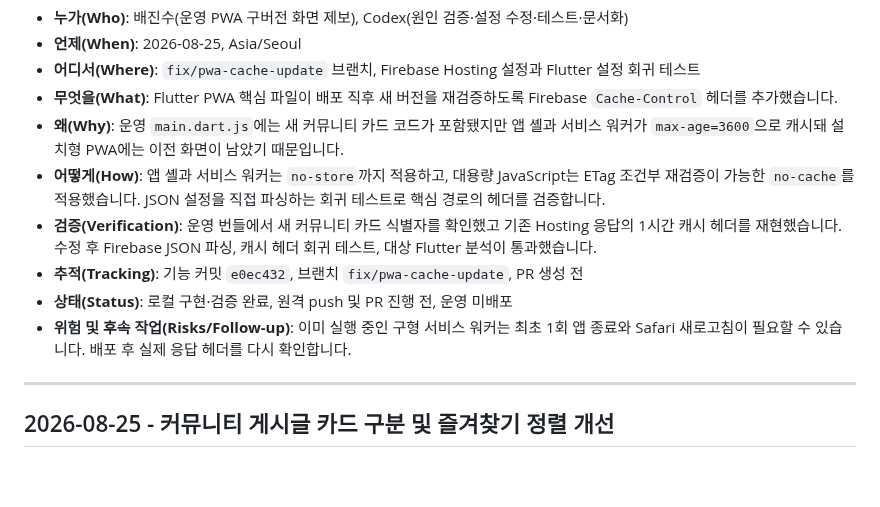
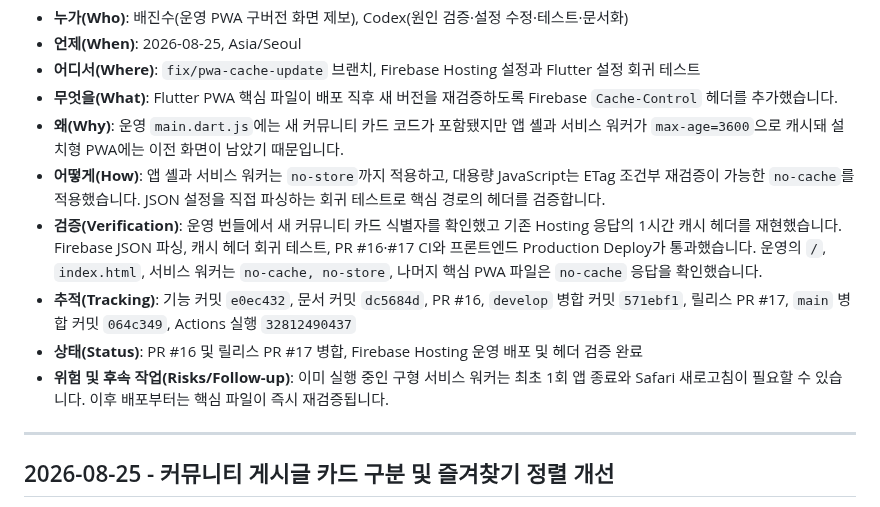
Before and after one commit to JinsuBae2/y-sync, a Markdown page: ai_prompt/WORK_LOG.md, the part around the change. GitHub-like rendering; blank space fills up the shorter version.

Commit message:
docs: PWA 캐시 정책 운영 배포 기록

```diff
--- a/ai_prompt/WORK_LOG.md
+++ b/ai_prompt/WORK_LOG.md
@@ -39,10 +39,10 @@
 - **무엇을(What)**: Flutter PWA 핵심 파일이 배포 직후 새 버전을 재검증하도록 Firebase `Cache-Control` 헤더를 추가했습니다.
 - **왜(Why)**: 운영 `main.dart.js`에는 새 커뮤니티 카드 코드가 포함됐지만 앱 셸과 서비스 워커가 `max-age=3600`으로 캐시돼 설치형 PWA에는 이전 화면이 남았기 때문입니다.
 - **어떻게(How)**: 앱 셸과 서비스 워커는 `no-store`까지 적용하고, 대용량 JavaScript는 ETag 조건부 재검증이 가능한 `no-cache`를 적용했습니다. JSON 설정을 직접 파싱하는 회귀 테스트로 핵심 경로의 헤더를 검증합니다.
-- **검증(Verification)**: 운영 번들에서 새 커뮤니티 카드 식별자를 확인했고 기존 Hosting 응답의 1시간 캐시 헤더를 재현했습니다. 수정 후 Firebase JSON 파싱, 캐시 헤더 회귀 테스트, 대상 Flutter 분석이 통과했습니다.
-- **추적(Tracking)**: 기능 커밋 `e0ec432`, 브랜치 `fix/pwa-cache-update`, PR 생성 전
-- **상태(Status)**: 로컬 구현·검증 완료, 원격 push 및 PR 진행 전, 운영 미배포
-- **위험 및 후속 작업(Risks/Follow-up)**: 이미 실행 중인 구형 서비스 워커는 최초 1회 앱 종료와 Safari 새로고침이 필요할 수 있습니다. 배포 후 실제 응답 헤더를 다시 확인합니다.
+- **검증(Verification)**: 운영 번들에서 새 커뮤니티 카드 식별자를 확인했고 기존 Hosting 응답의 1시간 캐시 헤더를 재현했습니다. Firebase JSON 파싱, 캐시 헤더 회귀 테스트, PR #16·#17 CI와 프론트엔드 Production Deploy가 통과했습니다. 운영의 `/`, `index.html`, 서비스 워커는 `no-cache, no-store`, 나머지 핵심 PWA 파일은 `no-cache` 응답을 확인했습니다.
+- **추적(Tracking)**: 기능 커밋 `e0ec432`, 문서 커밋 `dc5684d`, PR #16, `develop` 병합 커밋 `571ebf1`, 릴리스 PR #17, `main` 병합 커밋 `064c349`, Actions 실행 `32812490437`
+- **상태(Status)**: PR #16 및 릴리스 PR #17 병합, Firebase Hosting 운영 배포 및 헤더 검증 완료
+- **위험 및 후속 작업(Risks/Follow-up)**: 이미 실행 중인 구형 서비스 워커는 최초 1회 앱 종료와 Safari 새로고침이 필요할 수 있습니다. 이후 배포부터는 핵심 파일이 즉시 재검증됩니다.
 
 ---
 
```
